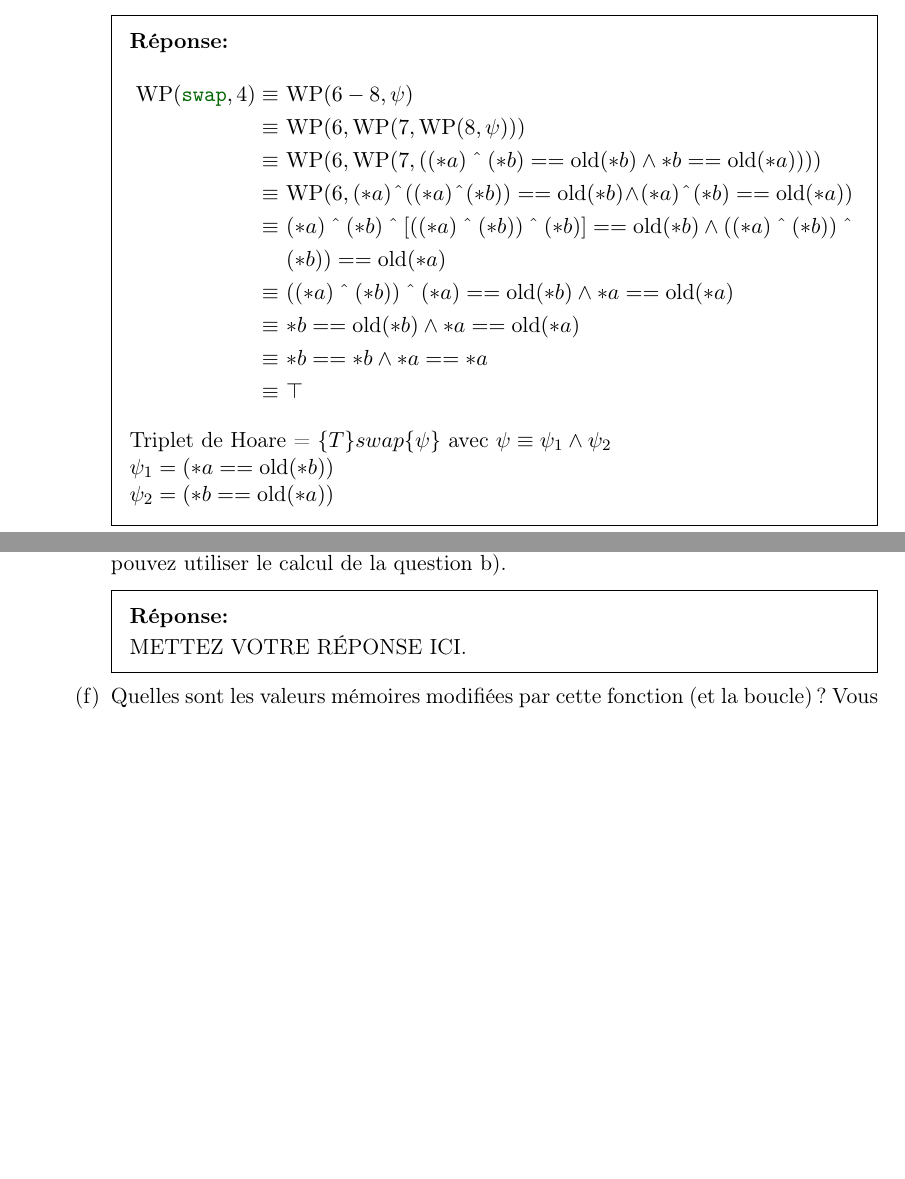
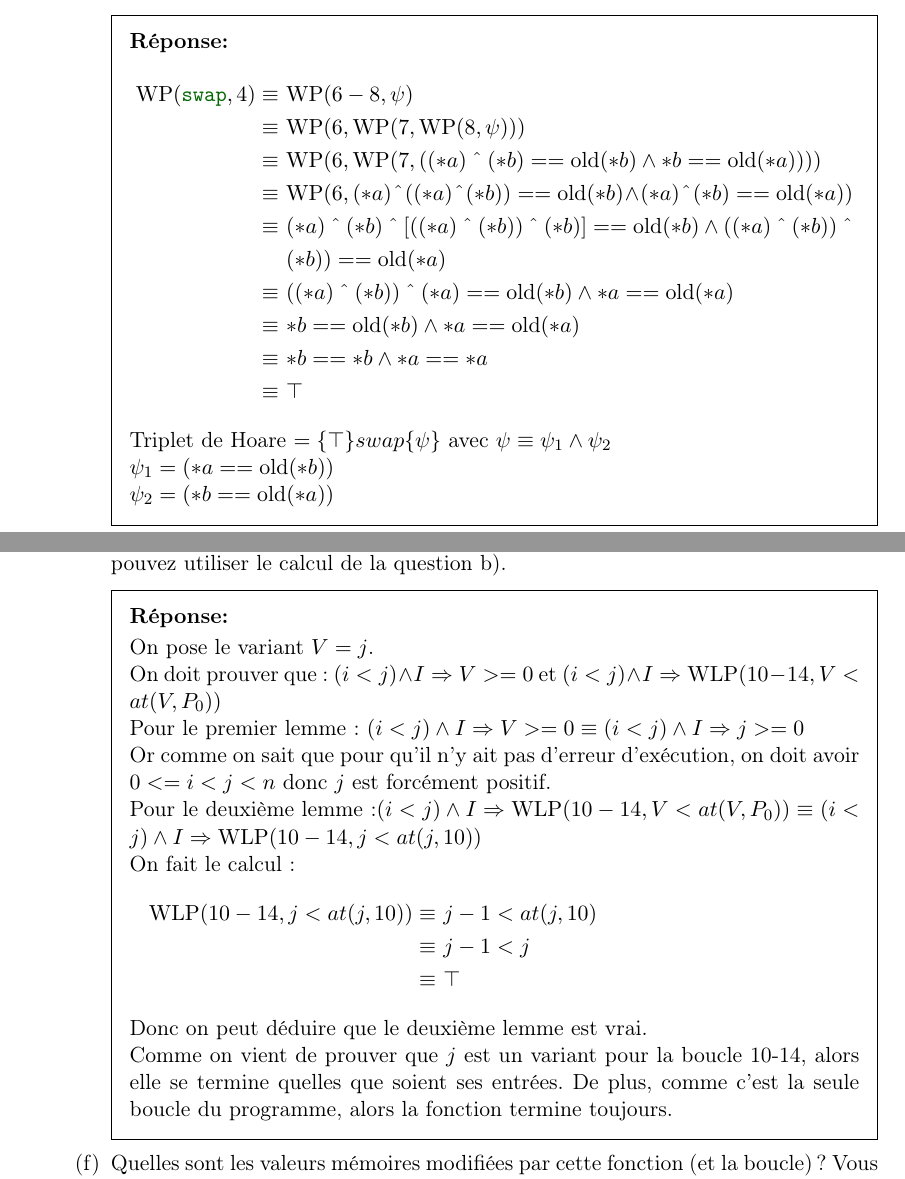
Before and after one commit to charles66820/DM_CF2022, a LaTeX problem sheet (TD-TP.tex): two parts of pages 3 and 8 of 13, joined at a grey line, cut so that both start at the same text, the shorter picture padded with empty space. Compiled offline with pdfLaTeX.

Commit message:
finish exo 2

```diff
--- a/TD-TP.tex
+++ b/TD-TP.tex
@@ -156,7 +156,7 @@ void swap(int *a, int *b)
         \equiv                    & ~\breaktowidth{10cm}{*b == *b \wedge *a == *a}                                                                                    \\
         \equiv                    & ~\top
       \end{align*}
-      Triplet de Hoare = $\{T\}swap\{\psi\}$ avec $\psi \equiv \psi_1 \wedge \psi_2$\\
+      Triplet de Hoare $= \{\top\}swap\{\psi\}$ avec $\psi \equiv \psi_1 \wedge \psi_2$\\
       $\psi_1 = (*a == \old(*b))$\\
       $\psi_2 = (*b == \old(*a))$
     \end{solutionorbox}
@@ -328,7 +328,21 @@ void reverse(int *t, unsigned int i, unsigned int j,
     \part Démontrez la terminaison de la fonction en donnant un variant de boucle et en démontrant qu’il décroît à chaque tour de boucle et qu’il est toujours positif (vous pouvez utiliser le calcul de la question b).
 
     \begin{solutionorbox}
-        METTEZ VOTRE RÉPONSE ICI.
+        On pose le variant $V = j$.\\
+        On doit prouver que : $(i < j) \land I \Rightarrow V >= 0$ et $(i < j) \land I \Rightarrow \WLP(10-14, V < at(V,P_0))$\\
+        Pour le premier lemme : $(i < j) \land I \Rightarrow V >= 0 \equiv (i < j) \land I \Rightarrow j >= 0$\\
+        Or comme on sait que pour qu'il n'y ait pas d'erreur d'exécution, on doit avoir $0 <= i < j < n$ donc $j$ est forcément positif.\\
+        Pour le deuxième lemme :$(i < j) \land I \Rightarrow \WLP(10-14, V < at(V,P_0)) \equiv (i < j) \land I \Rightarrow \WLP(10-14, j < at(j,10))$\\
+        On fait le calcul :
+        \begin{align*}
+            \WLP(10-14, j < at(j,10)) \equiv & ~\breaktowidth{7cm}{j-1 < at(j,10)}\\
+                                      \equiv & ~\breaktowidth{7cm}{j-1 < j}\\
+                                      \equiv & ~\breaktowidth{7cm}{\top}
+          \end{align*}
+          Donc on peut déduire que le deuxième lemme est vrai.\\
+          Comme on vient de prouver que $j$ est un variant pour la boucle 10-14,
+          alors elle se termine quelles que soient ses entrées. De plus, comme
+          c'est la seule boucle du programme, alors la fonction termine toujours.
     \end{solutionorbox}
 
     \part Quelles sont les valeurs mémoires modifiées par cette fonction (et la boucle) ? Vous répondrez en donnant les clauses assigns et loop assigns correspondantes.
```
